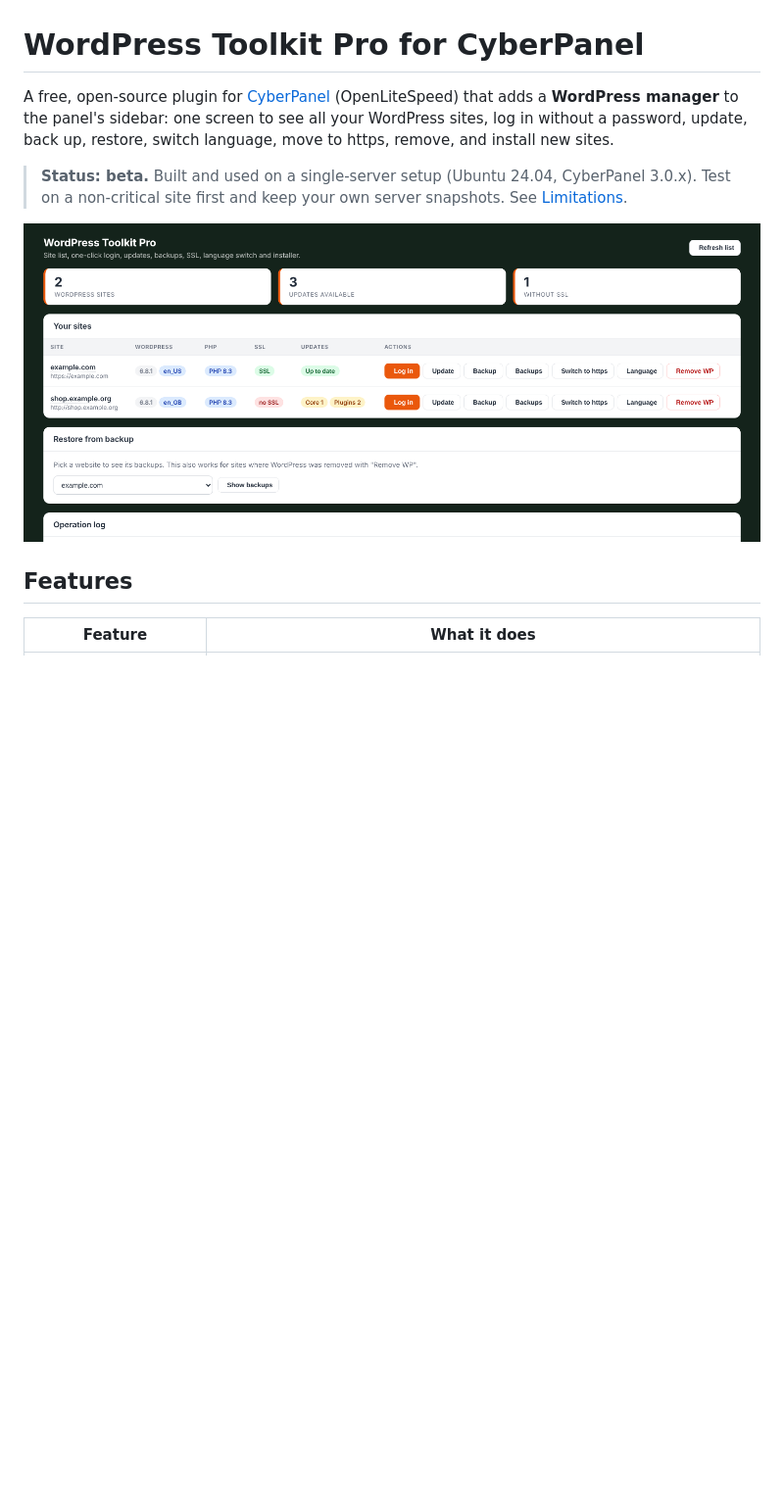
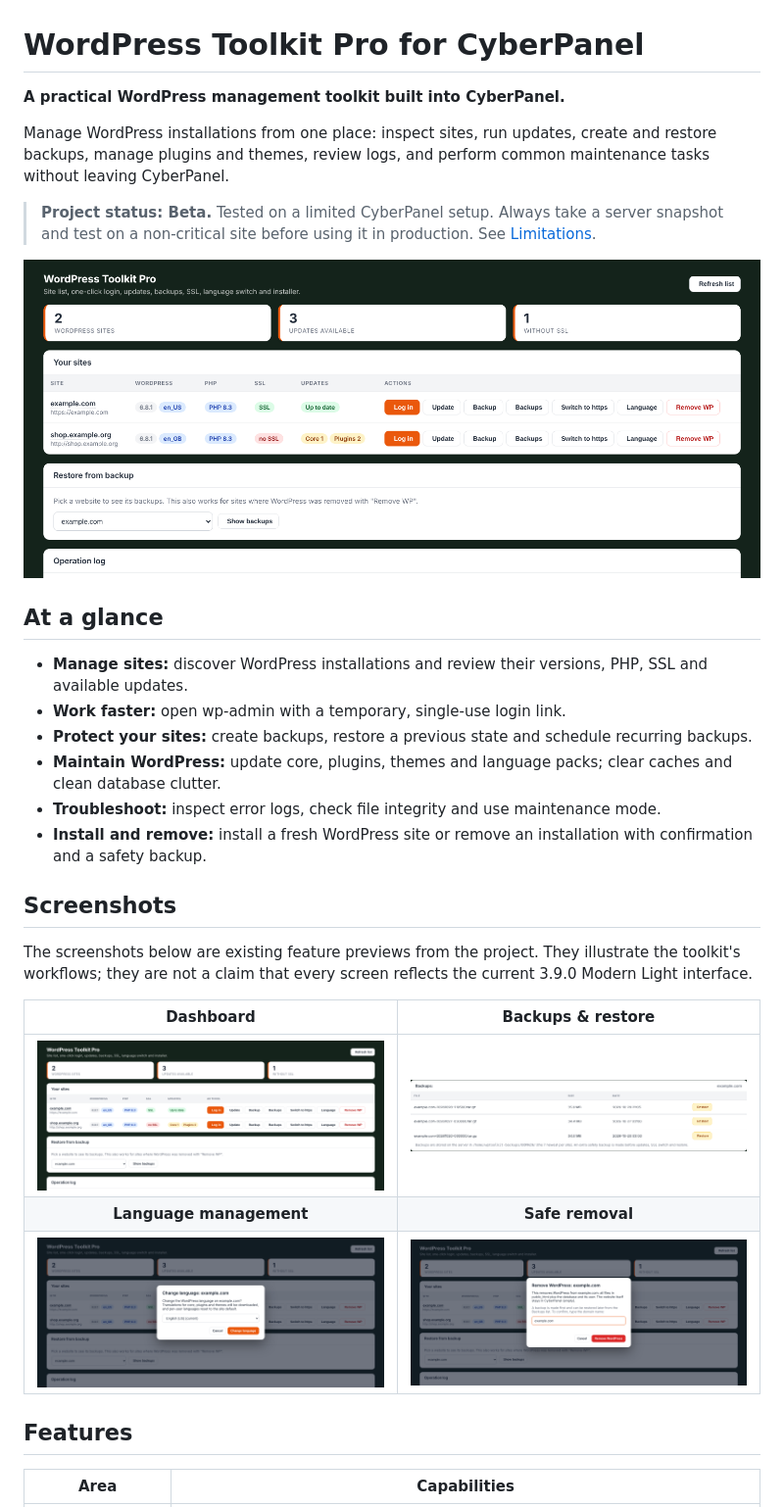
Before and after one commit to ravxvx/cyberpanel-wordpress-toolkit-pr, a Markdown page: README.md, the part around one of its changes. Shown at 98% size. GitHub-like rendering; blank space fills up the shorter version.

```diff
--- a/README.md
+++ b/README.md
@@ -1,12 +1,33 @@
 # WordPress Toolkit Pro for CyberPanel
 
-A free, open-source plugin for [CyberPanel](https://cyberpanel.net/) (OpenLiteSpeed) that adds a **WordPress manager** to the panel's sidebar: one screen to see all your WordPress sites, log in without a password, update, back up, restore, switch language, move to https, remove, and install new sites.
+**A practical WordPress management toolkit built into CyberPanel.**
 
-> **Status: beta.** Built and used on a single-server setup (Ubuntu 24.04, CyberPanel 3.0.x). Test on a non-critical site first and keep your own server snapshots. See [Limitations](#limitations).
+Manage WordPress installations from one place: inspect sites, run updates, create and restore backups, manage plugins and themes, review logs, and perform common maintenance tasks without leaving CyberPanel.
 
-![WordPress Toolkit Pro dashboard (sample data)](docs/screenshot.png)
+> **Project status: Beta.** Tested on a limited CyberPanel setup. Always take a server snapshot and test on a non-critical site before using it in production. See [Limitations](#limitations).
+
+![WordPress Toolkit Pro dashboard](docs/screenshot.png)
+
+## At a glance
+
+- **Manage sites:** discover WordPress installations and review their versions, PHP, SSL and available updates.
+- **Work faster:** open wp-admin with a temporary, single-use login link.
+- **Protect your sites:** create backups, restore a previous state and schedule recurring backups.
+- **Maintain WordPress:** update core, plugins, themes and language packs; clear caches and clean database clutter.
+- **Troubleshoot:** inspect error logs, check file integrity and use maintenance mode.
+- **Install and remove:** install a fresh WordPress site or remove an installation with confirmation and a safety backup.
+
+## Screenshots
+
+The screenshots below are existing feature previews from the project. They illustrate the toolkit's workflows; they are not a claim that every screen reflects the current 3.9.0 Modern Light interface.
+
+| Dashboard | Backups & restore |
+|:---:|:---:|
+| ![Dashboard preview](docs/screenshot.png) | ![Backups and restore preview](docs/screenshot-backups.png) |
+| **Language management** | **Safe removal** |
+| ![Language management preview](docs/screenshot-language.png) | ![Remove WordPress preview](docs/screenshot-remove.png) |
 
 ## Features
 
-| Feature | What it does |
+| Area | Capabilities |
 |---|---|
```
Also changed, not shown: other parts of README.md (+60 -58 lines).
